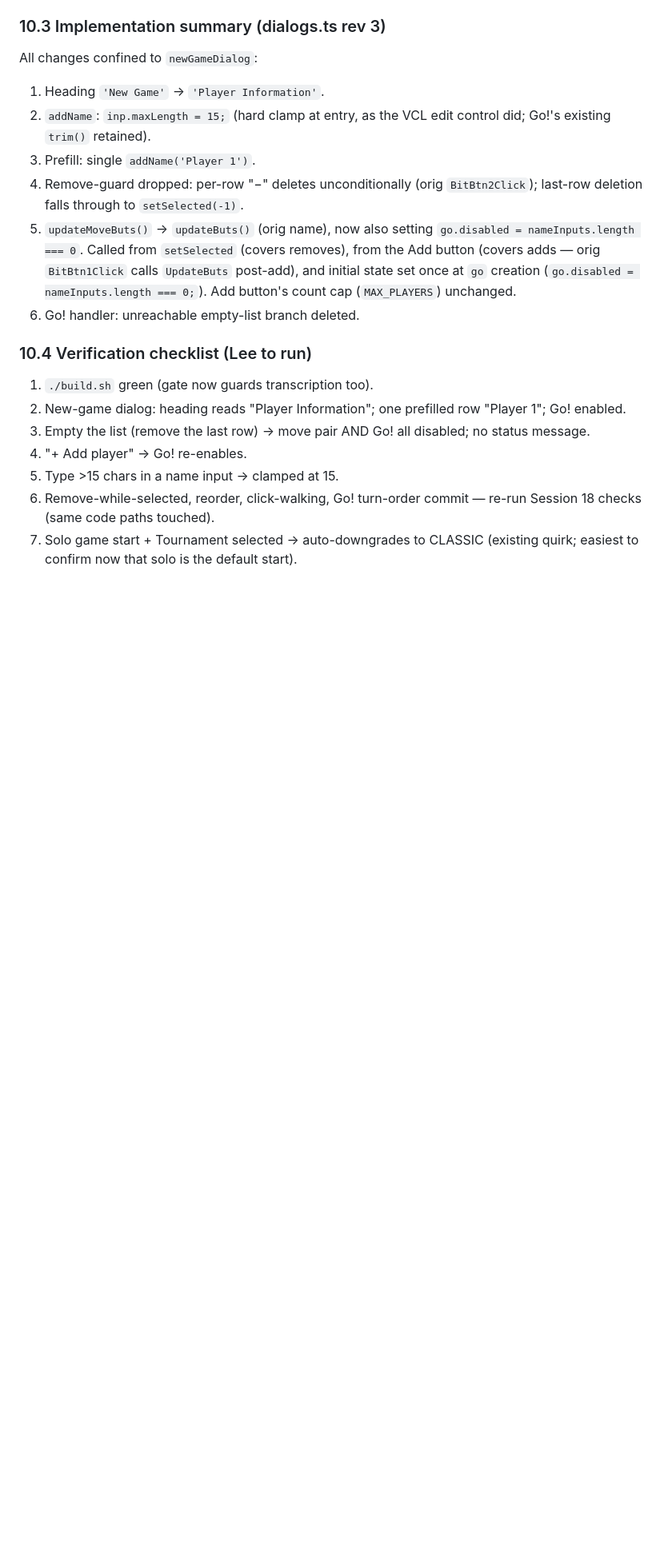
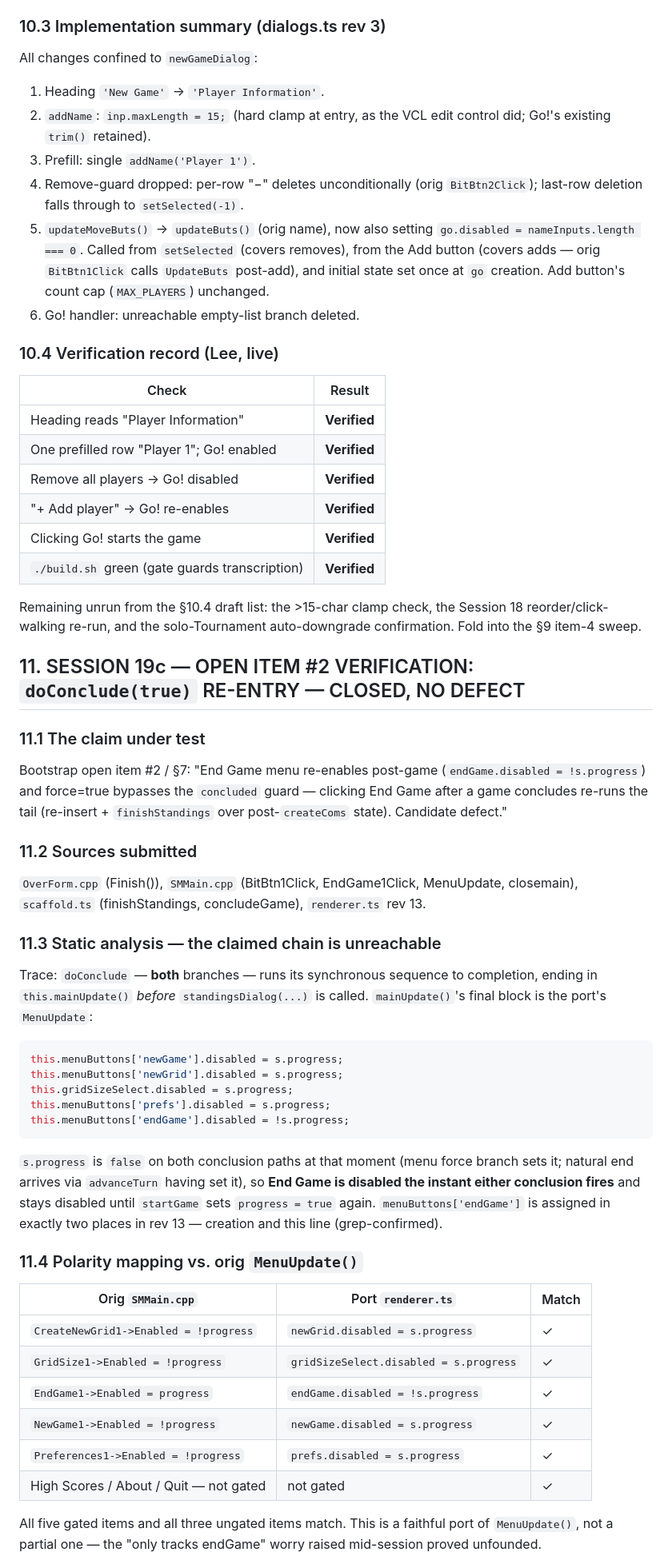
Before and after one commit to lee8oi/spacemonopoly, a Markdown page: docs/DIALOG-NOTES.md, the part around one of its changes. Shown at 80% size. Drawn GitHub-style; blank space fills up the shorter version.

````diff
--- a/docs/DIALOG-NOTES.md
+++ b/docs/DIALOG-NOTES.md
@@ -153,15 +156,56 @@ All changes confined to `newGameDialog`:
 2. `addName`: `inp.maxLength = 15;` (hard clamp at entry, as the VCL edit control did; Go!'s existing `trim()` retained).
 3. Prefill: single `addName('Player 1')`.
 4. Remove-guard dropped: per-row "−" deletes unconditionally (orig `BitBtn2Click`); last-row deletion falls through to `setSelected(-1)`.
-5. `updateMoveButs()` → `updateButs()` (orig name), now also setting `go.disabled = nameInputs.length === 0`. Called from `setSelected` (covers removes), from the Add button (covers adds — orig `BitBtn1Click` calls `UpdateButs` post-add), and initial state set once at `go` creation (`go.disabled = nameInputs.length === 0;`). Add button's count cap (`MAX_PLAYERS`) unchanged.
+5. `updateMoveButs()` → `updateButs()` (orig name), now also setting `go.disabled = nameInputs.length === 0`. Called from `setSelected` (covers removes), from the Add button (covers adds — orig `BitBtn1Click` calls `UpdateButs` post-add), and initial state set once at `go` creation. Add button's count cap (`MAX_PLAYERS`) unchanged.
 6. Go! handler: unreachable empty-list branch deleted.
 
-### 10.4 Verification checklist (Lee to run)
+### 10.4 Verification record (Lee, live)
 
-1. `./build.sh` green (gate now guards transcription too).
-2. New-game dialog: heading reads "Player Information"; one prefilled row "Player 1"; Go! enabled.
-3. Empty the list (remove the last row) → move pair AND Go! all disabled; no status message.
-4. "+ Add player" → Go! re-enables.
-5. Type >15 chars in a name input → clamped at 15.
-6. Remove-while-selected, reorder, click-walking, Go! turn-order commit — re-run Session 18 checks (same code paths touched).
-7. Solo game start + Tournament selected → auto-downgrades to CLASSIC (existing quirk; easiest to confirm now that solo is the default start).
+| Check | Result |
+|---|---|
+| Heading reads "Player Information" | **Verified** |
+| One prefilled row "Player 1"; Go! enabled | **Verified** |
+| Remove all players → Go! disabled | **Verified** |
+| "+ Add player" → Go! re-enables | **Verified** |
+| Clicking Go! starts the game | **Verified** |
+| `./build.sh` green (gate guards transcription) | **Verified** |
+
+Remaining unrun from the §10.4 draft list: the >15-char clamp check, the Session 18 reorder/click-walking re-run, and the solo-Tournament auto-downgrade confirmation. Fold into the §9 item-4 sweep.
+
+## 11. SESSION 19c — OPEN ITEM #2 VERIFICATION: `doConclude(true)` RE-ENTRY — CLOSED, NO DEFECT
+
+### 11.1 The claim under test
+
+Bootstrap open item #2 / §7: "End Game menu re-enables post-game (`endGame.disabled = !s.progress`) and force=true bypasses the `concluded` guard — clicking End Game after a game concludes re-runs the tail (re-insert + `finishStandings` over post-`createComs` state). Candidate defect."
+
+### 11.2 Sources submitted
+
+`OverForm.cpp` (Finish()), `SMMain.cpp` (BitBtn1Click, EndGame1Click, MenuUpdate, closemain), `scaffold.ts` (finishStandings, concludeGame), `renderer.ts` rev 13.
+
+### 11.3 Static analysis — the claimed chain is unreachable
+
+Trace: `doConclude` — **both** branches — runs its synchronous sequence to completion, ending in `this.mainUpdate()` *before* `standingsDialog(...)` is called. `mainUpdate()`'s final block is the port's `MenuUpdate`:
+
+```typescript
+this.menuButtons['newGame'].disabled = s.progress;
+this.menuButtons['newGrid'].disabled = s.progress;
+this.gridSizeSelect.disabled = s.progress;
+this.menuButtons['prefs'].disabled = s.progress;
+this.menuButtons['endGame'].disabled = !s.progress;
+```
+
+`s.progress` is `false` on both conclusion paths at that moment (menu force branch sets it; natural end arrives via `advanceTurn` having set it), so **End Game is disabled the instant either conclusion fires** and stays disabled until `startGame` sets `progress = true` again. `menuButtons['endGame']` is assigned in exactly two places in rev 13 — creation and this line (grep-confirmed).
+
+### 11.4 Polarity mapping vs. orig `MenuUpdate()`
+
+| Orig `SMMain.cpp` | Port `renderer.ts` | Match |
+|---|---|---|
+| `CreateNewGrid1->Enabled = !progress` | `newGrid.disabled = s.progress` | ✓ |
+| `GridSize1->Enabled = !progress` | `gridSizeSelect.disabled = s.progress` | ✓ |
+| `EndGame1->Enabled = progress` | `endGame.disabled = !s.progress` | ✓ |
+| `NewGame1->Enabled = !progress` | `newGame.disabled = s.progress` | ✓ |
+| `Preferences1->Enabled = !progress` | `prefs.disabled = s.progress` | ✓ |
+| High Scores / About / Quit — not gated | not gated | ✓ |
+
+All five gated items and all three ungated items match. This is a faithful port of `MenuUpdate()`, not a partial one — the "only tracks endGame" worry raised mid-session proved unfounded.
+
````
Also changed, not shown: other parts of docs/DIALOG-NOTES.md (+46 -22 lines).
